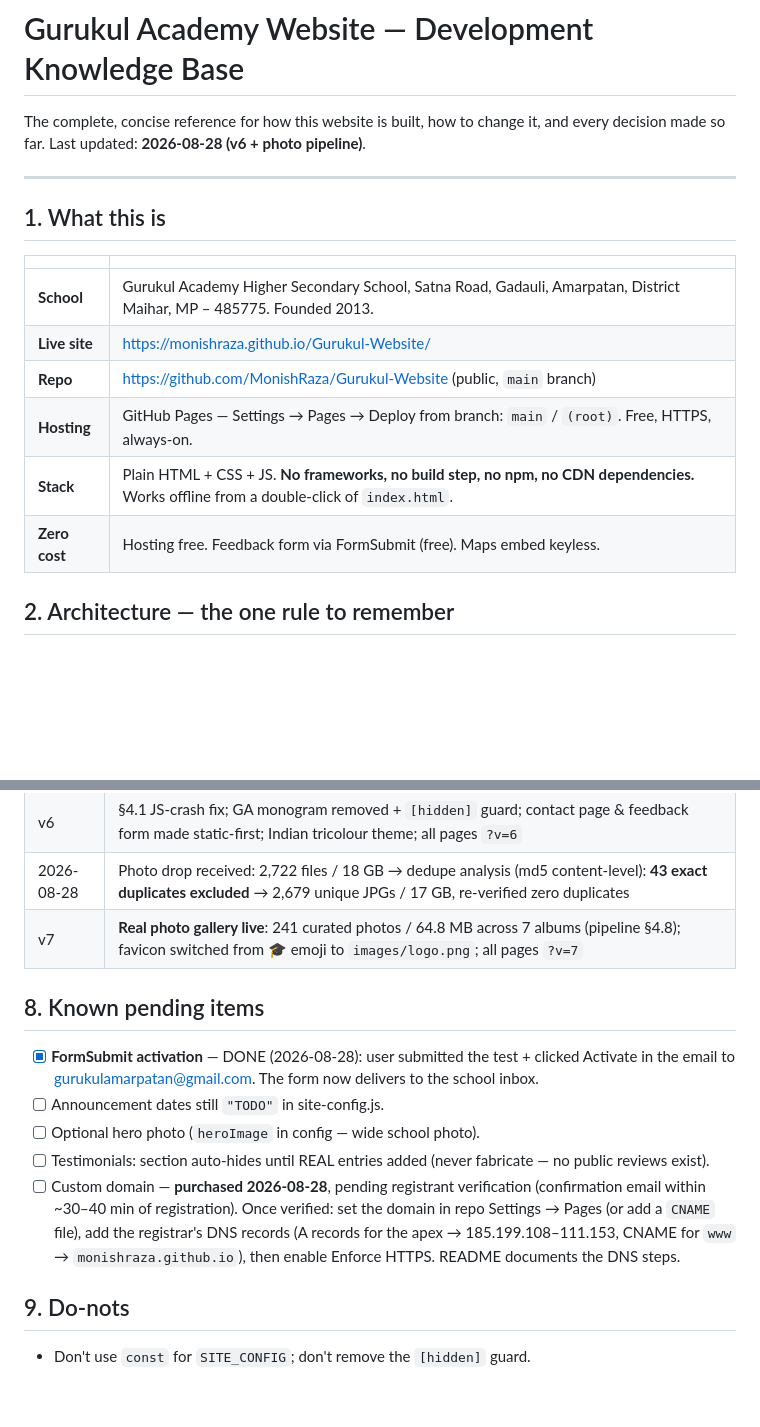
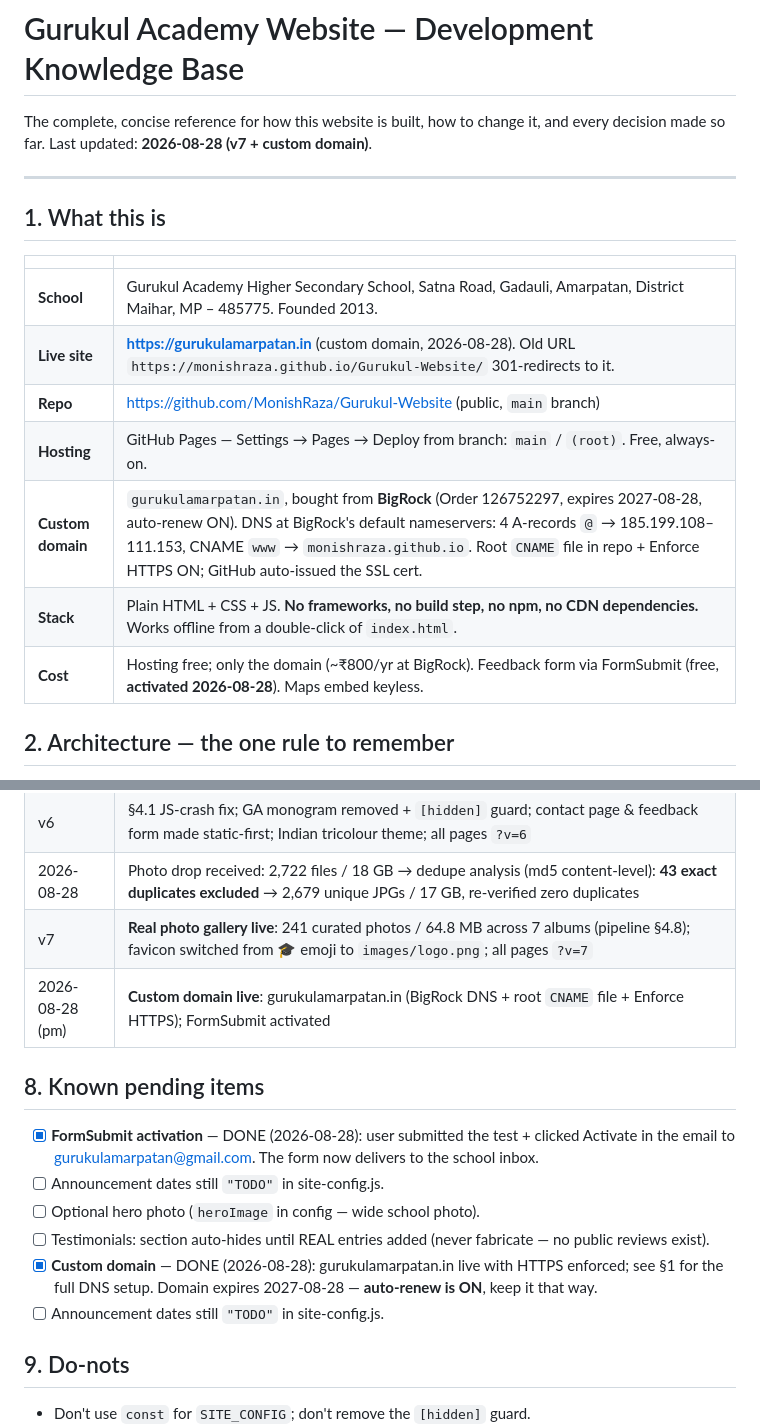
Before and after one commit to MonishRaza/Gurukul-Website, a Markdown page: DEVELOPMENT.md, 2 parts joined by grey strips. Rendered like a GitHub page; blank space fills up the shorter version.

Commit message:
Document custom domain gurukulamarpatan.in setup in DEVELOPMENT.md
Co-Authored-By: Claude <noreply@anthropic.com>

```diff
--- a/DEVELOPMENT.md
+++ b/DEVELOPMENT.md
@@ -1,7 +1,7 @@
 # Gurukul Academy Website — Development Knowledge Base
 
 The complete, concise reference for how this website is built, how to change it,
-and every decision made so far. Last updated: **2026-08-28 (v6 + photo pipeline)**.
+and every decision made so far. Last updated: **2026-08-28 (v7 + custom domain)**.
 
 ---
 
@@ -10,11 +10,12 @@ and every decision made so far. Last updated: **2026-08-28 (v6 + photo pipeline)
 | | |
 |---|---|
 | **School** | Gurukul Academy Higher Secondary School, Satna Road, Gadauli, Amarpatan, District Maihar, MP – 485775. Founded 2013. |
-| **Live site** | https://monishraza.github.io/Gurukul-Website/ |
+| **Live site** | **https://gurukulamarpatan.in** (custom domain, 2026-08-28). Old URL `https://monishraza.github.io/Gurukul-Website/` 301-redirects to it. |
 | **Repo** | https://github.com/MonishRaza/Gurukul-Website (public, `main` branch) |
-| **Hosting** | GitHub Pages — Settings → Pages → Deploy from branch: `main` / `(root)`. Free, HTTPS, always-on. |
+| **Hosting** | GitHub Pages — Settings → Pages → Deploy from branch: `main` / `(root)`. Free, always-on. |
+| **Custom domain** | `gurukulamarpatan.in`, bought from **BigRock** (Order 126752297, expires 2027-08-28, auto-renew ON). DNS at BigRock's default nameservers: 4 A-records `@` → 185.199.108–111.153, CNAME `www` → `monishraza.github.io`. Root `CNAME` file in repo + Enforce HTTPS ON; GitHub auto-issued the SSL cert. |
 | **Stack** | Plain HTML + CSS + JS. **No frameworks, no build step, no npm, no CDN dependencies.** Works offline from a double-click of `index.html`. |
-| **Zero cost** | Hosting free. Feedback form via FormSubmit (free). Maps embed keyless. |
+| **Cost** | Hosting free; only the domain (~₹800/yr at BigRock). Feedback form via FormSubmit (free, **activated 2026-08-28**). Maps embed keyless. |
 
 ## 2. Architecture — the one rule to remember
 
@@ -174,6 +175,7 @@ working. Logo: white border + saffron ring glow on the hero.
 | v6 | §4.1 JS-crash fix; GA monogram removed + `[hidden]` guard; contact page & feedback form made static-first; Indian tricolour theme; all pages `?v=6` |
 | 2026-08-28 | Photo drop received: 2,722 files / 18 GB → dedupe analysis (md5 content-level): **43 exact duplicates excluded** → 2,679 unique JPGs / 17 GB, re-verified zero duplicates |
 | v7 | **Real photo gallery live**: 241 curated photos / 64.8 MB across 7 albums (pipeline §4.8); favicon switched from 🎓 emoji to `images/logo.png`; all pages `?v=7` |
+| 2026-08-28 (pm) | **Custom domain live**: gurukulamarpatan.in (BigRock DNS + root `CNAME` file + Enforce HTTPS); FormSubmit activated |
 
 ## 8. Known pending items
 
@@ -184,13 +186,10 @@ working. Logo: white border + saffron ring glow on the hero.
 - [ ] Optional hero photo (`heroImage` in config — wide school photo).
 - [ ] Testimonials: section auto-hides until REAL entries added (never
       fabricate — no public reviews exist).
-- [ ] Custom domain — **purchased 2026-08-28**, pending registrant
-      verification (confirmation email within ~30–40 min of registration).
-      Once verified: set the domain in repo Settings → Pages (or add a
-      `CNAME` file), add the registrar's DNS records (A records for the
-      apex → 185.199.108–111.153, CNAME for `www` →
-      `monishraza.github.io`), then enable Enforce HTTPS. README documents
-      the DNS steps.
+- [x] **Custom domain** — DONE (2026-08-28): gurukulamarpatan.in live with
+      HTTPS enforced; see §1 for the full DNS setup. Domain expires
+      2027-08-28 — **auto-renew is ON**, keep it that way.
+- [ ] Announcement dates still `"TODO"` in site-config.js.
 
 ## 9. Do-nots
 
```
